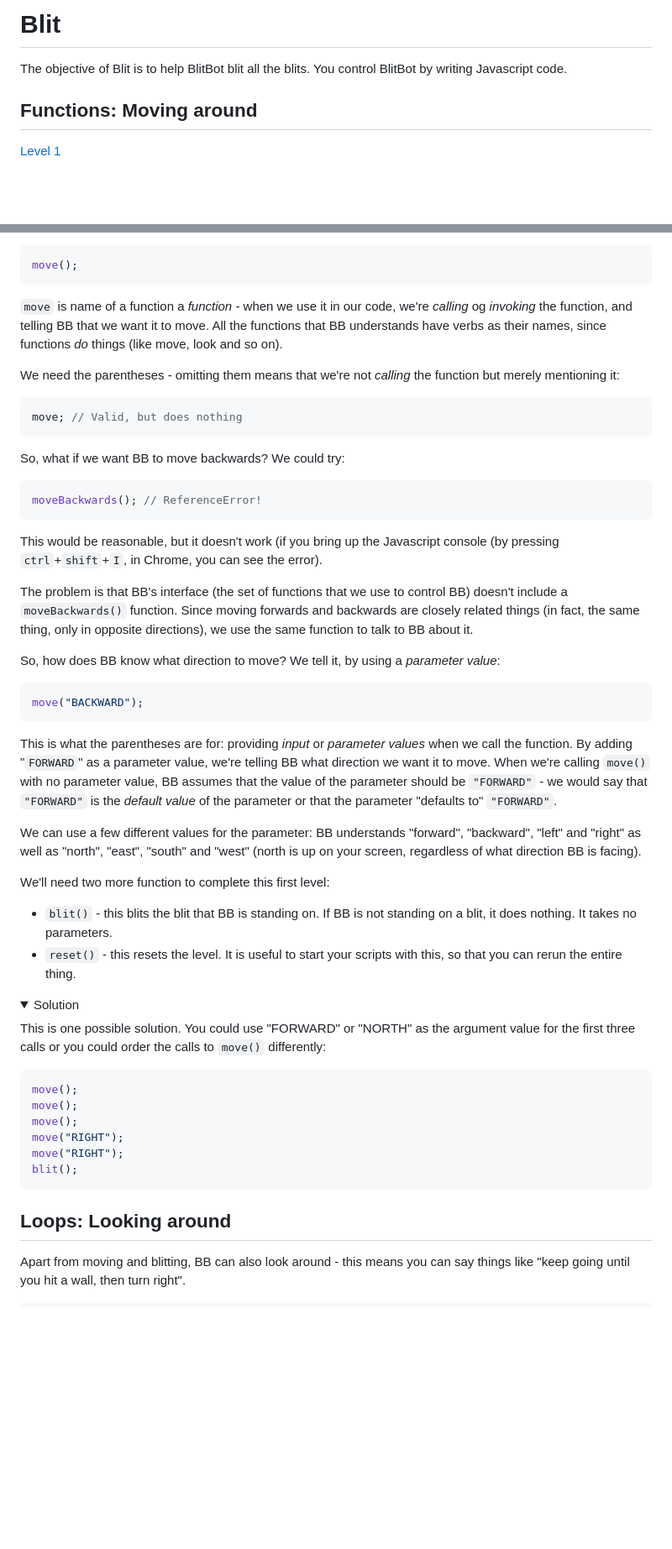
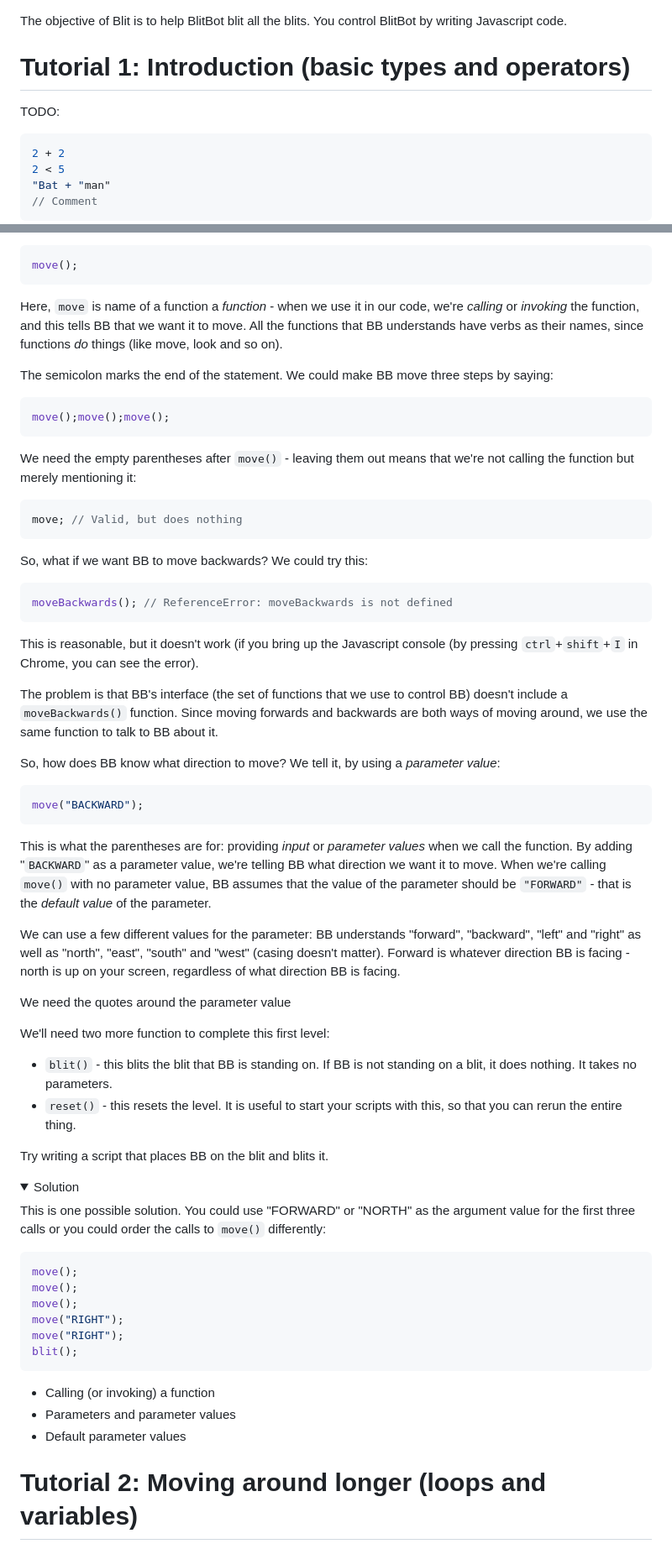
Before and after one commit to siegumfeldt/blit, a Markdown page: README.md, 2 parts joined by grey strips. Shown: that part at 84% size. Rendered like a GitHub page; folded sections open; blank space fills up the shorter version.

```diff
--- a/README.md
+++ b/README.md
@@ -1,8 +1,12 @@
-# Blit
-
 The objective of Blit is to help BlitBot blit all the blits. You control BlitBot by writing Javascript code.
 
-## Functions: Moving around
+# Tutorial 1: Introduction (basic types and operators)
 
-[Level 1](https://siegumfeldt.github.io/blit/?startRow=2&startCol=2&cols=5&rows=6&pixels=------------o-----------------)
+TODO:
+~~~javascript
+2 + 2
+2 < 5
+"Bat + "man"
+// Comment
+~~~
 
@@ -13,27 +21,31 @@ then press `ctrl`+`enter` to run the code:
 move();
 ~~~
 
-`move` is name of a function a *function* - when we use it in our code, we're *calling* og *invoking* the function,
-and telling BB that we want it to move. All the functions that BB understands have verbs as their names, since
+Here, `move` is name of a function a *function* - when we use it in our code, we're *calling* or *invoking* the function,
+and this tells BB that we want it to move. All the functions that BB understands have verbs as their names, since
 functions *do* things (like move, look and so on).
 
-We need the parentheses - omitting them means that we're not *calling* the function but merely mentioning it:
+The semicolon marks the end of the statement. We could make BB move three steps by saying:
+
+~~~javascript
+move();move();move();
+~~~
+
+We need the empty parentheses after `move()` - leaving them out means that we're not calling the function but merely mentioning it:
 
 ~~~javascript
 move; // Valid, but does nothing
 ~~~
 
-So, what if we want BB to move backwards? We could try:
+So, what if we want BB to move backwards? We could try this:
 
 ~~~javascript
-moveBackwards(); // ReferenceError!
+moveBackwards(); // ReferenceError: moveBackwards is not defined
 ~~~
 
-This would be reasonable, but it doesn't work (if you bring up the Javascript console (by pressing `ctrl`+`shift`+`I`, in Chrome, you can see the error).
+This is reasonable, but it doesn't work (if you bring up the Javascript console (by pressing `ctrl`+`shift`+`I` in Chrome, you can see the error).
 
-The problem is that BB's interface (the set of functions that we use to control BB) doesn't include a `moveBackwards()` function.
-Since moving forwards and backwards are closely related things (in fact, the same thing, only in opposite directions),
-we use the same function to talk to BB about it.
+The problem is that BB's interface (the set of functions that we use to control BB) doesn't include a `moveBackwards()` function. Since moving forwards and backwards are both ways of moving around, we use the same function to talk to BB about it.
 
 So, how does BB know what direction to move? We tell it, by using a *parameter value*:
 
@@ -41,19 +53,23 @@ So, how does BB know what direction to move? We tell it, by using a *parameter v
 move("BACKWARD");
 ~~~
 
-This is what the parentheses are for: providing *input* or *parameter values* when we call the function. By adding "`FORWARD`" as a parameter value, we're telling
-BB what direction we want it to move. When we're calling `move()` with no parameter value, BB assumes that the value of the parameter should be `"FORWARD"` -
-we would say that `"FORWARD"` is the *default value* of the parameter or that the parameter "defaults to" `"FORWARD"`.
+This is what the parentheses are for: providing *input* or *parameter values* when we call the function. By adding "`BACKWARD`" as a parameter value, we're telling BB what direction we want it to move. When we're calling `move()` with no parameter value, BB assumes that the value of the parameter should be `"FORWARD"` - that is  the *default value* of the parameter.
 
 <!-- TODO: Parameter names -->
 
-We can use a few different values for the parameter: BB understands "forward", "backward", "left" and "right" as well as "north", "east", "south" and "west"
-(north is up on your screen, regardless of what direction BB is facing).
+We can use a few different values for the parameter: BB understands "forward", "backward", "left" and "right" as well as "north", "east", "south" and "west" (casing doesn't matter). Forward is whatever direction BB is facing - north is up on your screen, regardless of what direction BB is facing.
+
+We need the quotes around the parameter value
+
+
+
 
 We'll need two more function to complete this first level:
 
 - `blit()` - this blits the blit that BB is standing on. If BB is not standing on a blit, it does nothing. It takes no parameters.
 - `reset()` - this resets the level. It is useful to start your scripts with this, so that you can rerun the entire thing.
+
+Try writing a script that places BB on the blit and blits it.
 
 <details>
   <summary>Solution</summary>
@@ -72,8 +88,9 @@ We'll need two more function to complete this first level:
 
 </details>
 
-## Loops: Looking around
+- Calling (or invoking) a function
+- Parameters and parameter values
+- Default parameter values
 
-Apart from moving and blitting, BB can also look around - this means you can say things
-like "keep going until you hit a wall, then turn right".
+# Tutorial 2: Moving around longer (loops and variables)
 
```
Also changed, not shown: other parts of README.md (+113 -34 lines).
